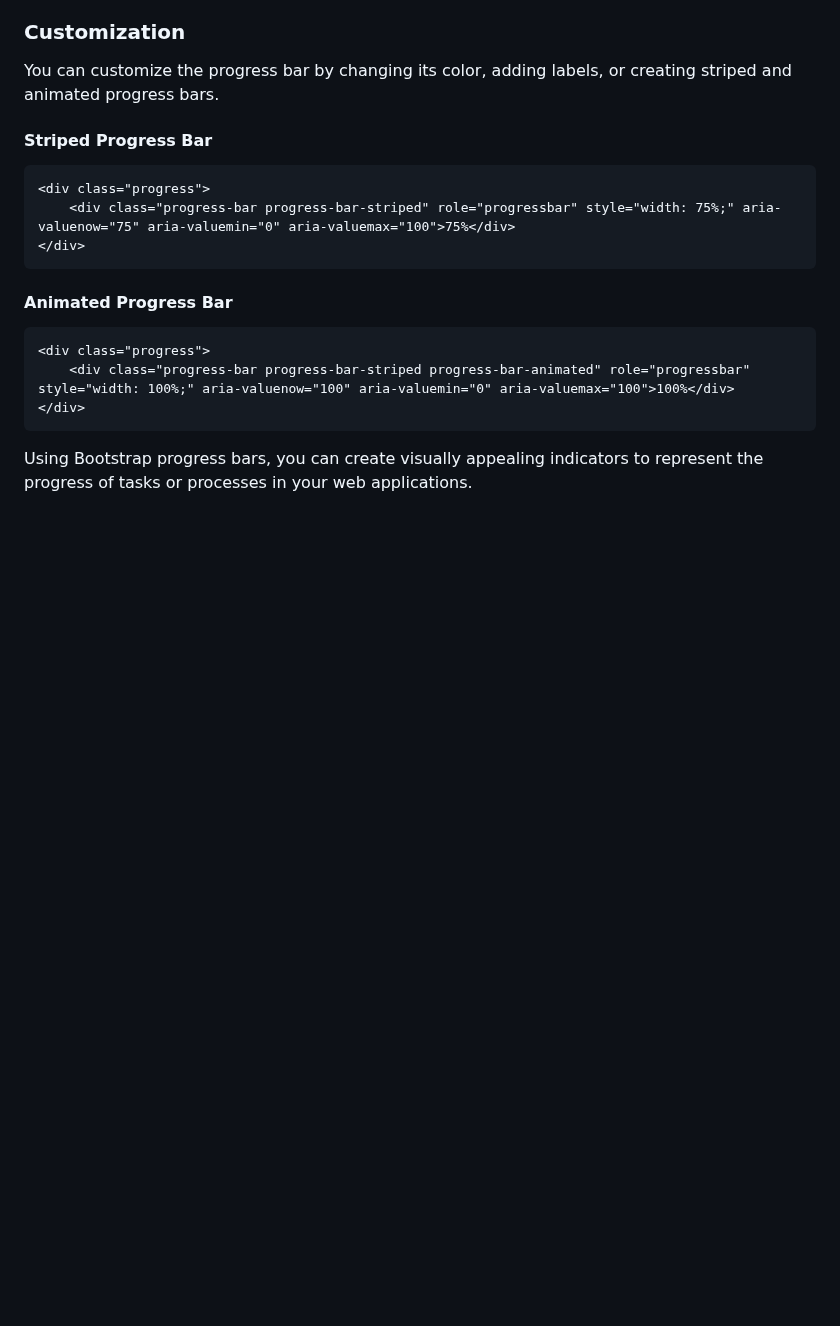
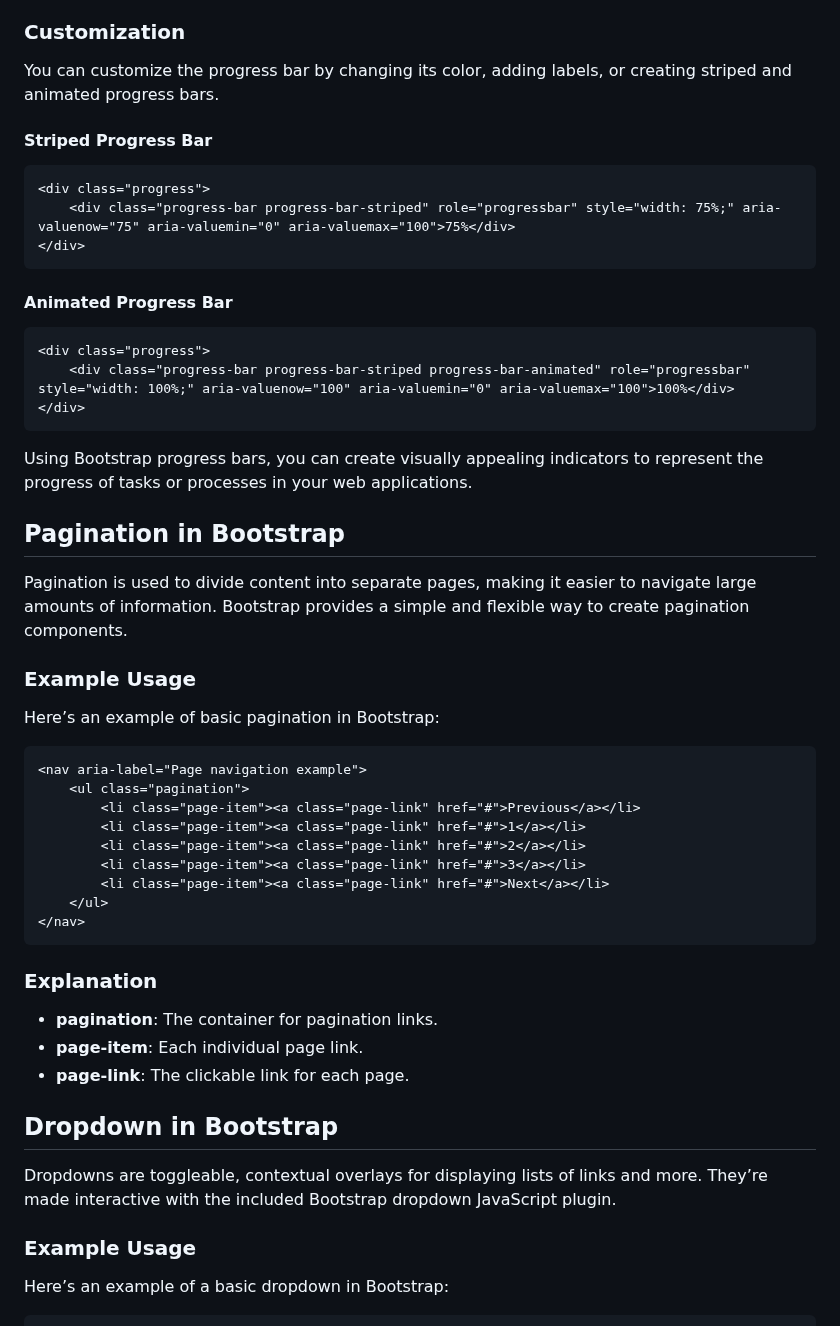
Before and after one commit to mayurcoding/Advanced-CSS, a Markdown page: readme.md, the part around one of its changes. GitHub-like rendering; blank space fills up the shorter version.

Commit message:
add some thoery about pagination, modals,toolkit and popovers

````diff
--- a/readme.md
+++ b/readme.md
@@ -616,3 +616,39 @@ You can customize the progress bar by changing its color, adding labels, or crea
 ```
 
 Using Bootstrap progress bars, you can create visually appealing indicators to represent the progress of tasks or processes in your web applications.
+
+
+## Pagination in Bootstrap
+
+Pagination is used to divide content into separate pages, making it easier to navigate large amounts of information. Bootstrap provides a simple and flexible way to create pagination components.
+
+### Example Usage
+
+Here’s an example of basic pagination in Bootstrap:
+
+```html
+<nav aria-label="Page navigation example">
+    <ul class="pagination">
+        <li class="page-item"><a class="page-link" href="#">Previous</a></li>
+        <li class="page-item"><a class="page-link" href="#">1</a></li>
+        <li class="page-item"><a class="page-link" href="#">2</a></li>
+        <li class="page-item"><a class="page-link" href="#">3</a></li>
+        <li class="page-item"><a class="page-link" href="#">Next</a></li>
+    </ul>
+</nav>
+```
+
+### Explanation
+
+- **pagination**: The container for pagination links.
+- **page-item**: Each individual page link.
+- **page-link**: The clickable link for each page.
+
+## Dropdown in Bootstrap
+
+Dropdowns are toggleable, contextual overlays for displaying lists of links and more. They’re made interactive with the included Bootstrap dropdown JavaScript plugin.
+
+### Example Usage
+
+Here’s an example of a basic dropdown in Bootstrap:
+
````
Also changed, not shown: other parts of readme.md (+96 -0 lines).
